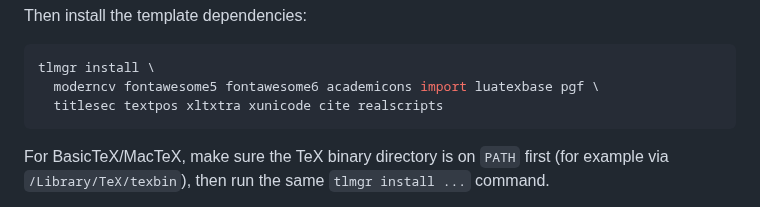
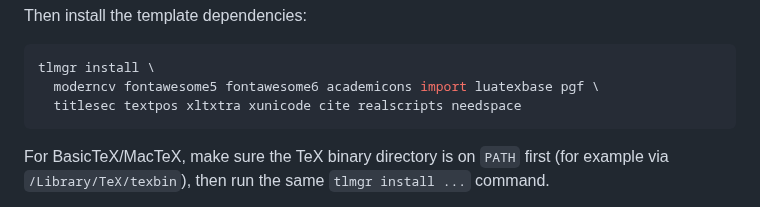
Before and after one commit to SahilSinghDiwan/ai-job-search, a Markdown page: SETUP.md, the part around the change. GitHub-like rendering.

Commit message:
docs(setup): add needspace to the minimal TeX install list (#147)

````diff
--- a/SETUP.md
+++ b/SETUP.md
@@ -69,7 +69,7 @@ Then install the template dependencies:
 ```bash
 tlmgr install \
   moderncv fontawesome5 fontawesome6 academicons import luatexbase pgf \
-  titlesec textpos xltxtra xunicode cite realscripts
+  titlesec textpos xltxtra xunicode cite realscripts needspace
 ```
 
 For BasicTeX/MacTeX, make sure the TeX binary directory is on `PATH` first (for example via `/Library/TeX/texbin`), then run the same `tlmgr install ...` command.
````
